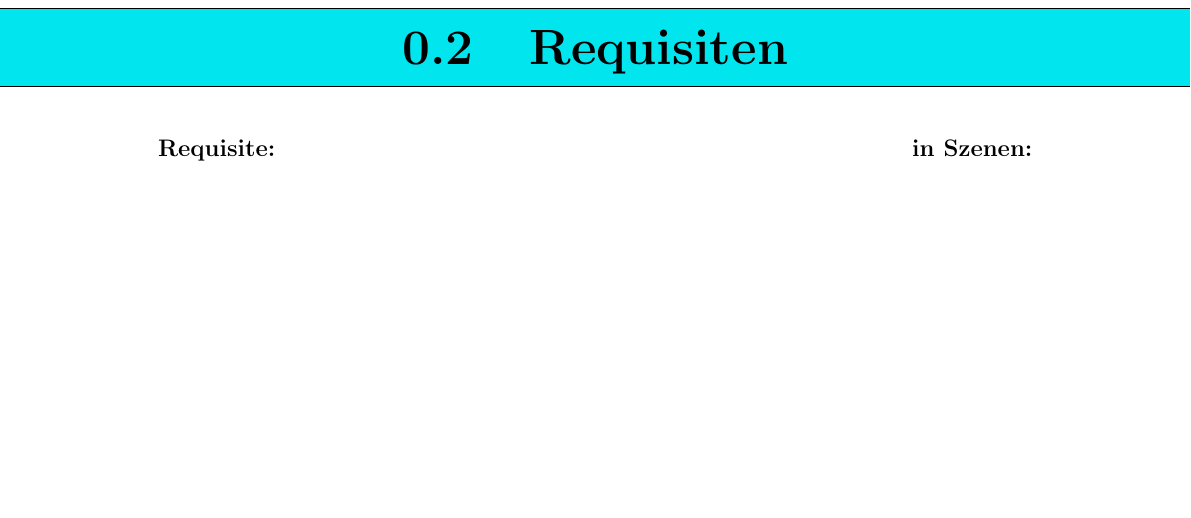
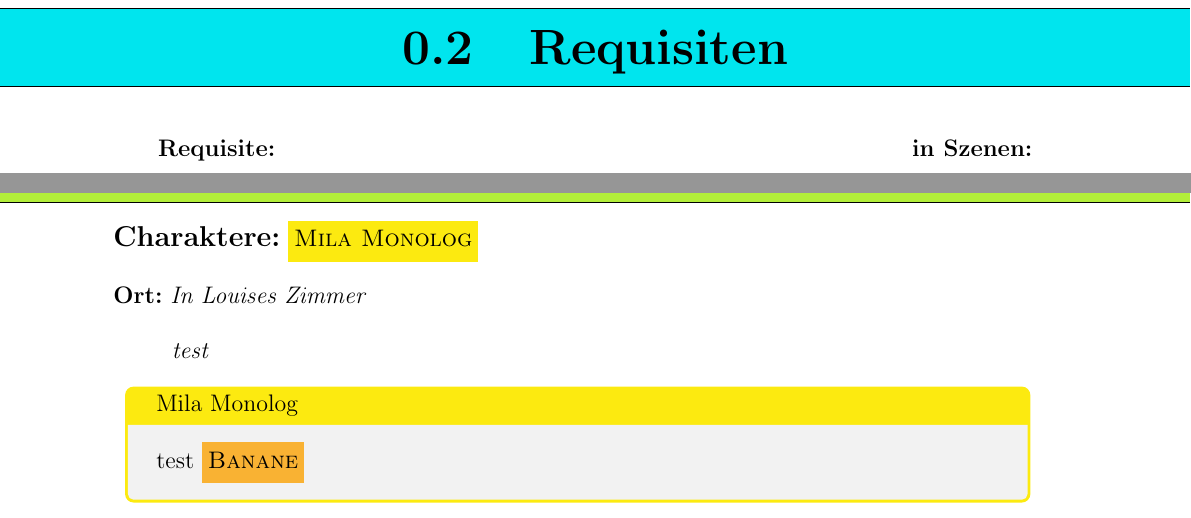
Before and after one commit to TenSing-Moers/Theaterskript2018, a LaTeX document (Theaterskript/Theaterskript-2018.tex, which reads Theaterskript/Szenen/Szene01.tex): part of page 5 of 8 before the commit and two parts of pages 5 and 6 of 8 after it, the two joined at a grey line, cut so that both start at the same text, the shorter picture padded with empty space. Compiled offline with pdfLaTeX; an older LaTeX class or package is replaced by its successor.

Commit message:
new dummy scene 1

```diff
--- a/Theaterskript/Szenen/Szene01.tex
+++ b/Theaterskript/Szenen/Szene01.tex
@@ -16,8 +16,8 @@
 \section{Liebes Tagebuch\dots}
 \DisplayPersons
 \DisplayRequisites
-%\ort{In Louises Zimmer}
-%\StageDir{test}
-%\begin{drama}
-%\milamx{test}
-%\end{drama}
+\ort{In Louises Zimmer}
+\StageDir{test}
+\begin{drama}
+\milamx{test \bananef}
+\end{drama}
```
